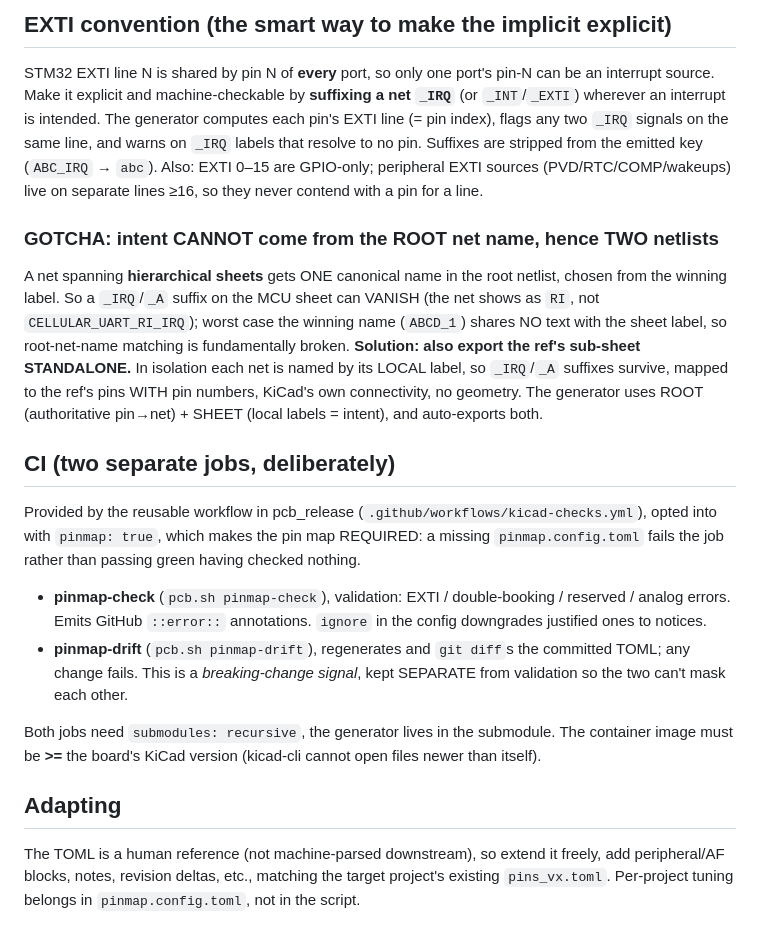
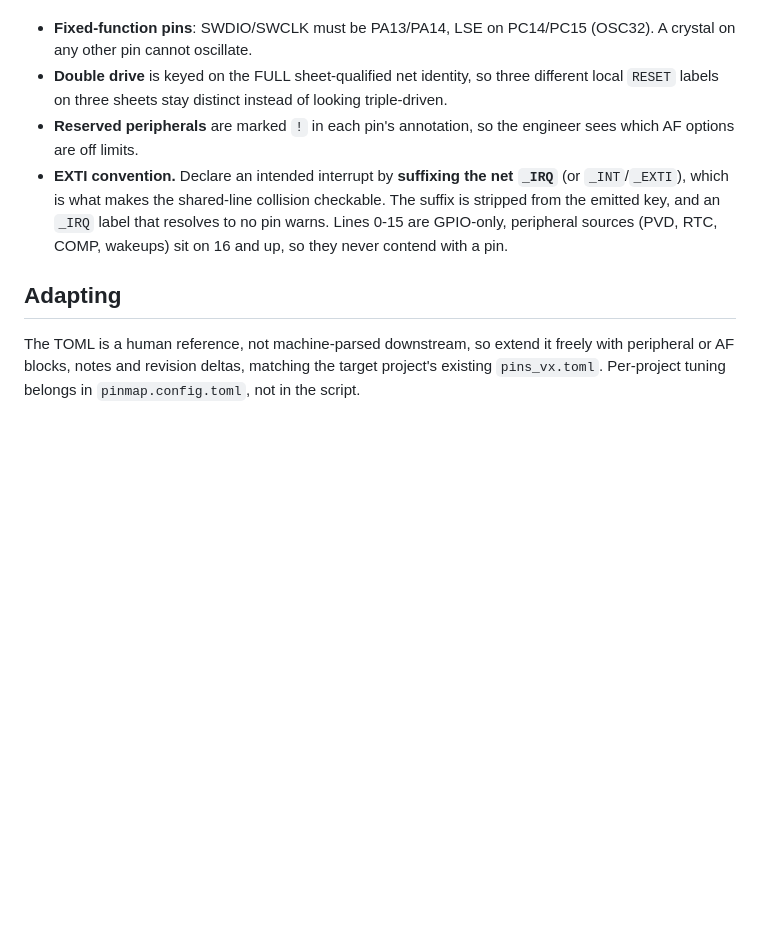
Before and after one commit to JitterCompany/jitter-ai-agent, a Markdown page: skills/kicad-pinmap/SKILL.md, the part around one of its changes. Drawn GitHub-style; blank space fills up the shorter version.

```diff
--- a/skills/kicad-pinmap/SKILL.md
+++ b/skills/kicad-pinmap/SKILL.md
@@ -85,43 +76,18 @@ signals whose subsystem the name alone doesn't convey.
 
-## EXTI convention (the smart way to make the implicit explicit)
-STM32 EXTI line N is shared by pin N of **every** port, so only one port's
-pin-N can be an interrupt source. Make it explicit and machine-checkable by
-**suffixing a net `_IRQ`** (or `_INT`/`_EXTI`) wherever an interrupt is intended.
-The generator computes each pin's EXTI line (= pin index), flags any two `_IRQ`
-signals on the same line, and warns on `_IRQ` labels that resolve to no pin.
-Suffixes are stripped from the emitted key (`ABC_IRQ` → `abc`).
-Also: EXTI 0–15 are GPIO-only; peripheral EXTI sources (PVD/RTC/COMP/wakeups)
-live on separate lines ≥16, so they never contend with a pin for a line.
-
-### GOTCHA: intent CANNOT come from the ROOT net name, hence TWO netlists
-A net spanning **hierarchical sheets** gets ONE canonical name in the root
-netlist, chosen from the winning label. So a `_IRQ`/`_A` suffix on the MCU sheet
-can VANISH (the net shows as `RI`, not `CELLULAR_UART_RI_IRQ`); worst case the
-winning name (`ABCD_1`) shares NO text with the sheet label, so root-net-name
-matching is fundamentally broken. **Solution: also export the ref's sub-sheet
-STANDALONE.** In isolation each net is named by its LOCAL label, so `_IRQ`/`_A`
-suffixes survive, mapped to the ref's pins WITH pin numbers, KiCad's own
-connectivity, no geometry. The generator uses ROOT (authoritative pin→net) +
-SHEET (local labels = intent), and auto-exports both.
-
-## CI (two separate jobs, deliberately)
-Provided by the reusable workflow in pcb_release
-(`.github/workflows/kicad-checks.yml`), opted into with `pinmap: true`, which
-makes the pin map REQUIRED: a missing `pinmap.config.toml` fails the job rather
-than passing green having checked nothing.
-- **pinmap-check** (`pcb.sh pinmap-check`), validation: EXTI / double-booking /
-  reserved / analog errors. Emits GitHub `::error::` annotations. `ignore` in the
-  config downgrades justified ones to notices.
-- **pinmap-drift** (`pcb.sh pinmap-drift`), regenerates and `git diff`s the
-  committed TOML; any change fails. This is a *breaking-change signal*, kept
-  SEPARATE from validation so the two can't mask each other.
-
-Both jobs need `submodules: recursive`, the generator lives in the submodule.
-The container image must be **>=** the board's KiCad version (kicad-cli cannot
-open files newer than itself).
+- **Fixed-function pins**: SWDIO/SWCLK must be PA13/PA14, LSE on PC14/PC15 (OSC32). A
+  crystal on any other pin cannot oscillate.
+- **Double drive** is keyed on the FULL sheet-qualified net identity, so three different
+  local `RESET` labels on three sheets stay distinct instead of looking triple-driven.
+- **Reserved peripherals** are marked `!` in each pin's annotation, so the engineer sees
+  which AF options are off limits.
+- **EXTI convention.** Declare an intended interrupt by **suffixing the net `_IRQ`** (or
+  `_INT`/`_EXTI`), which is what makes the shared-line collision checkable. The suffix is
+  stripped from the emitted key, and an `_IRQ` label that resolves to no pin warns. Lines
+  0-15 are GPIO-only, peripheral sources (PVD, RTC, COMP, wakeups) sit on 16 and up, so
+  they never contend with a pin.
 
 ## Adapting
-The TOML is a human reference (not machine-parsed downstream), so extend it
-freely, add peripheral/AF blocks, notes, revision deltas, etc., matching the
-target project's existing `pins_vx.toml`. Per-project tuning belongs in
-`pinmap.config.toml`, not in the script.
+
+The TOML is a human reference, not machine-parsed downstream, so extend it freely with
+peripheral or AF blocks, notes and revision deltas, matching the target project's existing
+`pins_vx.toml`. Per-project tuning belongs in `pinmap.config.toml`, not in the script.
```
Also changed, not shown: other parts of skills/kicad-pinmap/SKILL.md (+52 -61 lines), skills/pcb-ci-setup/SKILL.md (+69 -91 lines).
